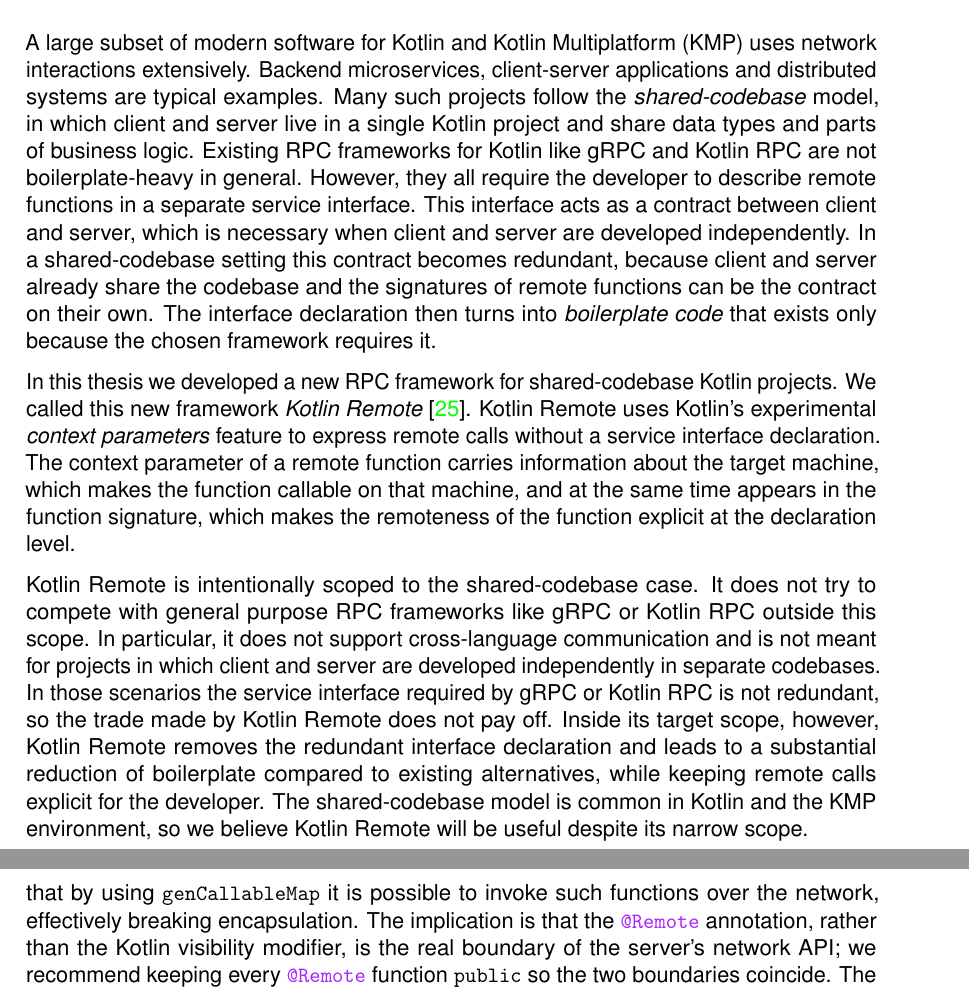
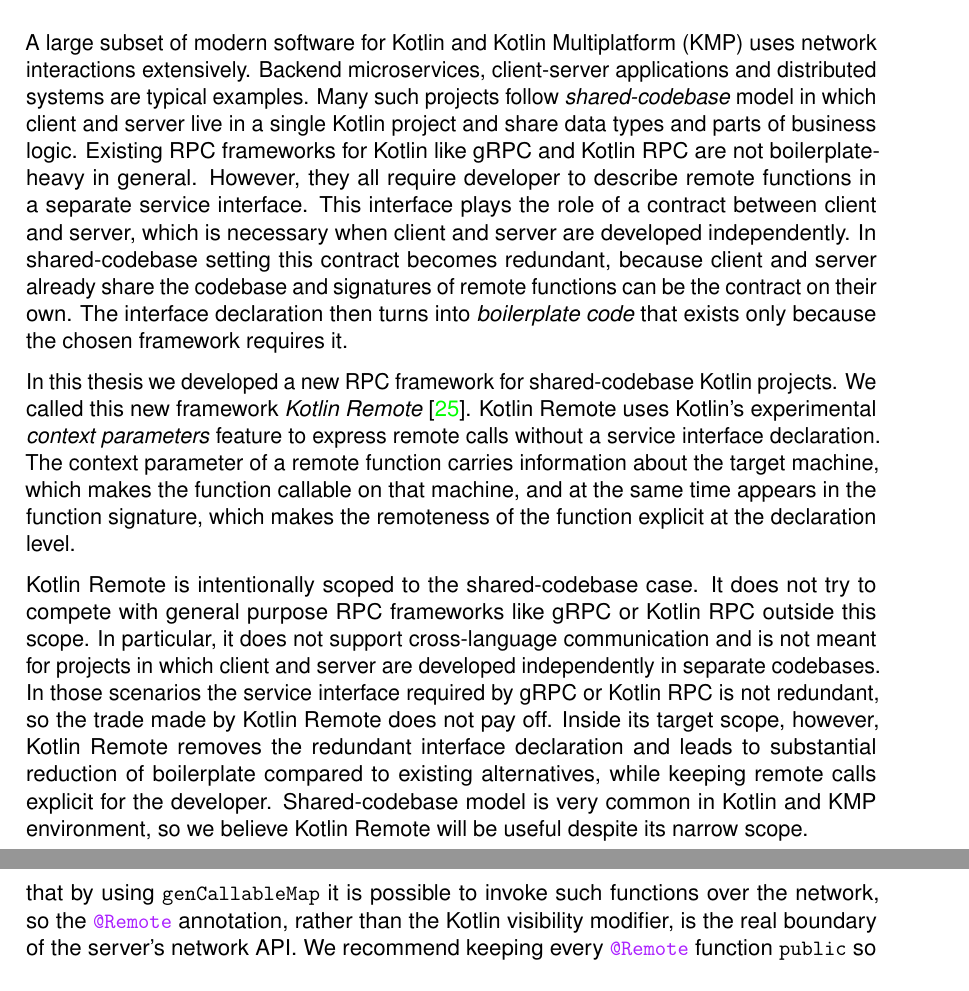
Before and after one commit to enotvtapke/kotlin-remote-paper, a LaTeX document (kotlin-remote.tex): two parts of pages 3 and 24 of 45, joined at a grey line, cut so that both start at the same text. Compiled offline with pdfLaTeX.

Commit message:
Remove separate encapsulation limitation

```diff
--- a/kotlin-remote.tex
+++ b/kotlin-remote.tex
@@ -147,13 +147,13 @@
 
 A large subset of modern software for Kotlin and Kotlin Multiplatform (KMP) uses network
 interactions extensively. Backend microservices, client-server applications and distributed
-systems are typical examples. Many such projects follow the \term{shared-codebase} model, in which client and server live in a single Kotlin project and share
+systems are typical examples. Many such projects follow \term{shared-codebase} model in which client and server live in a single Kotlin project and share
 data types and parts of business logic. Existing RPC frameworks for Kotlin like gRPC and Kotlin
-RPC are not boilerplate-heavy in general. However, they all require the developer to describe remote
-functions in a separate service interface. This interface acts as a contract between
-client and server, which is necessary when client and server are developed independently. In a
+RPC are not boilerplate-heavy in general. However, they all require developer to describe remote
+functions in a separate service interface. This interface plays the role of a contract between
+client and server, which is necessary when client and server are developed independently. In
 shared-codebase setting this contract becomes redundant, because client and server already share
-the codebase and the signatures of remote functions can be the contract on their own. The interface
+the codebase and signatures of remote functions can be the contract on their own. The interface
 declaration then turns into \term{boilerplate code} that exists only because the chosen framework
 requires it.
 
@@ -171,9 +171,9 @@
 and server are developed independently in separate codebases. In those scenarios the service
 interface required by gRPC or Kotlin RPC is not redundant, so the trade made by Kotlin Remote
 does not pay off. Inside its target scope, however, Kotlin Remote removes the redundant interface
-declaration and leads to a substantial reduction of boilerplate compared to existing alternatives,
-while keeping remote calls explicit for the developer. The shared-codebase model is common
-in Kotlin and the KMP environment, so we believe Kotlin Remote will be useful despite its narrow
+declaration and leads to substantial reduction of boilerplate compared to existing alternatives,
+while keeping remote calls explicit for the developer. Shared-codebase model is very common
+in Kotlin and KMP environment, so we believe Kotlin Remote will be useful despite its narrow
 scope.
 
 
@@ -1136,10 +1136,3 @@
 generated by \ki{genCallableMap} can have many entries, because functions from all over the
 source code are gathered.
 
-It is worth noticing that \ki{genCallableMap} adds to the callable map every \ki{@Remote}
-function regardless of its Kotlin visibility, including functions with non-public visibility.
-This means that by using \ki{genCallableMap} it is possible to invoke such functions over the
-network, effectively breaking encapsulation. The implication is that the \ki{@Remote}
-annotation, rather than the Kotlin visibility modifier, is the real boundary of the server's
-network API; we recommend keeping every \ki{@Remote} function \kotlini{public} so the two
-boundaries coincide. The general discussion of this exposure-surface issue and its mitigations
@@ -1146,0 +1141,4 @@
+means that by using \ki{genCallableMap} it is possible to invoke such functions over the
+network, so the \ki{@Remote} annotation, rather than the Kotlin visibility modifier, is the
+real boundary of the server's network API. We recommend keeping every \ki{@Remote} function
+\kotlini{public} so that Kotlin visibility matches the actual network exposure. A frontend
```
Also changed, not shown: kotlin-remote.tex (8 more changed lines).
